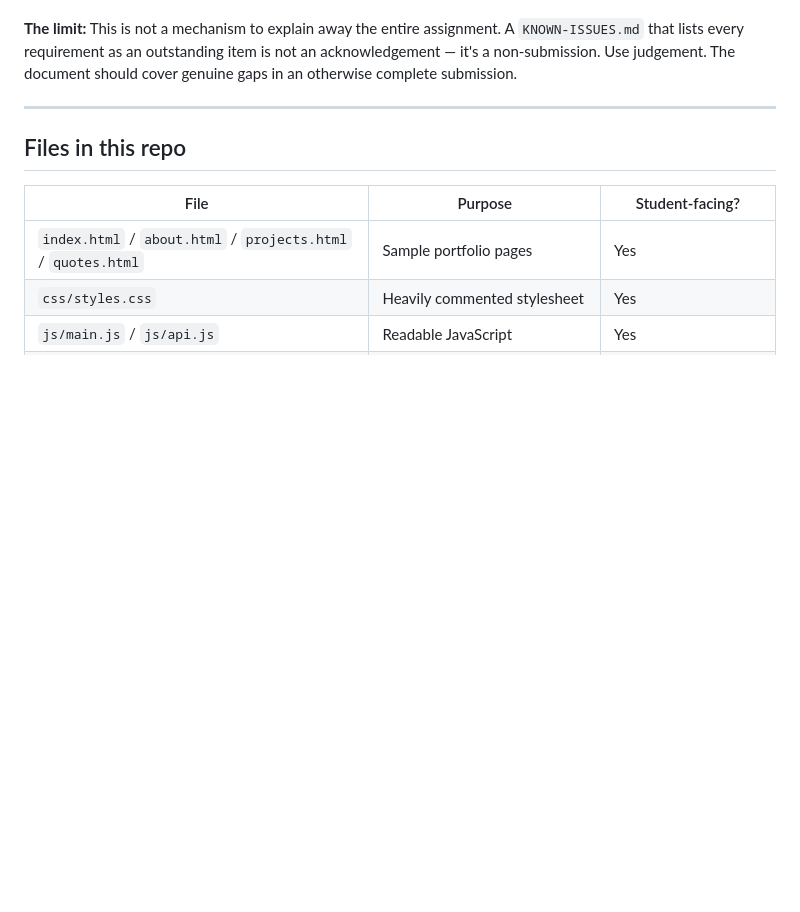
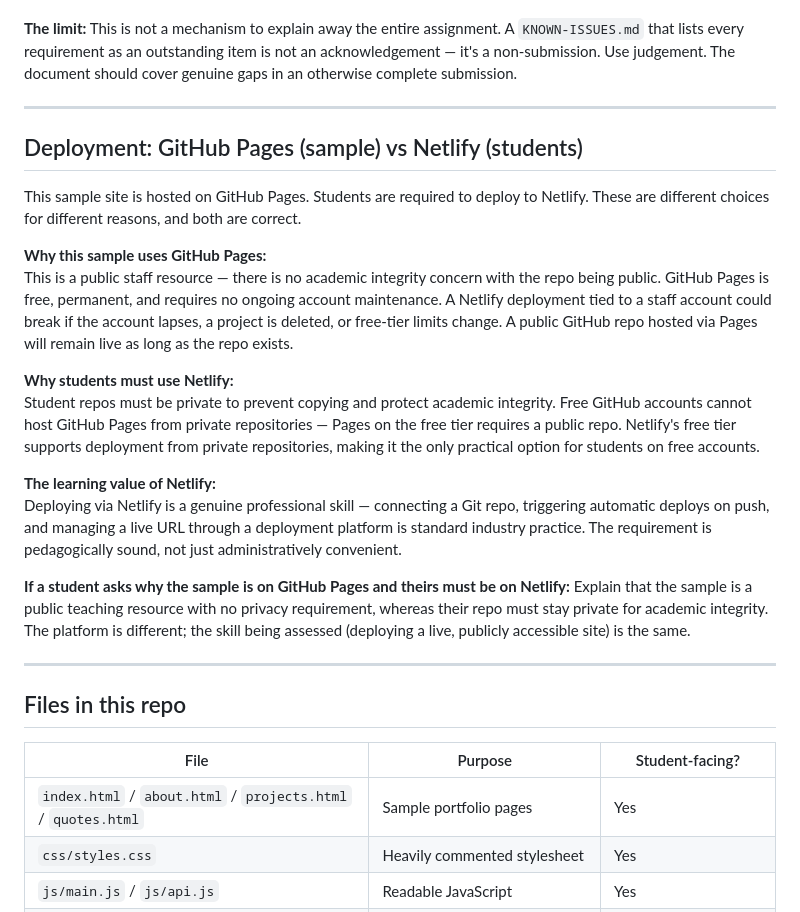
Before and after one commit to michael-borck/isys3004-a1-sample, a Markdown page: NOTES-FOR-EDUCATORS.md, the part around the change. GitHub-like rendering; blank space fills up the shorter version.

Commit message:
add: deployment rationale — GH Pages (sample) vs Netlify (students)
Explains why the sample uses GH Pages (public resource, no maintenance
risk) while the spec requires Netlify (private repos on free GitHub
cannot use Pages; Netlify is the only viable option for academic
integrity).

Co-Authored-By: Claude Sonnet 4.6 <noreply@anthropic.com>

```diff
--- a/NOTES-FOR-EDUCATORS.md
+++ b/NOTES-FOR-EDUCATORS.md
@@ -48,6 +48,23 @@ The `KNOWN-ISSUES.md` file models a professional practice — the sprint backlog
 
 ---
 
+## Deployment: GitHub Pages (sample) vs Netlify (students)
+
+This sample site is hosted on GitHub Pages. Students are required to deploy to Netlify. These are different choices for different reasons, and both are correct.
+
+**Why this sample uses GitHub Pages:**
+This is a public staff resource — there is no academic integrity concern with the repo being public. GitHub Pages is free, permanent, and requires no ongoing account maintenance. A Netlify deployment tied to a staff account could break if the account lapses, a project is deleted, or free-tier limits change. A public GitHub repo hosted via Pages will remain live as long as the repo exists.
+
+**Why students must use Netlify:**
+Student repos must be private to prevent copying and protect academic integrity. Free GitHub accounts cannot host GitHub Pages from private repositories — Pages on the free tier requires a public repo. Netlify's free tier supports deployment from private repositories, making it the only practical option for students on free accounts.
+
+**The learning value of Netlify:**
+Deploying via Netlify is a genuine professional skill — connecting a Git repo, triggering automatic deploys on push, and managing a live URL through a deployment platform is standard industry practice. The requirement is pedagogically sound, not just administratively convenient.
+
+**If a student asks why the sample is on GitHub Pages and theirs must be on Netlify:** Explain that the sample is a public teaching resource with no privacy requirement, whereas their repo must stay private for academic integrity. The platform is different; the skill being assessed (deploying a live, publicly accessible site) is the same.
+
+---
+
 ## Files in this repo
 
 | File | Purpose | Student-facing? |
```
